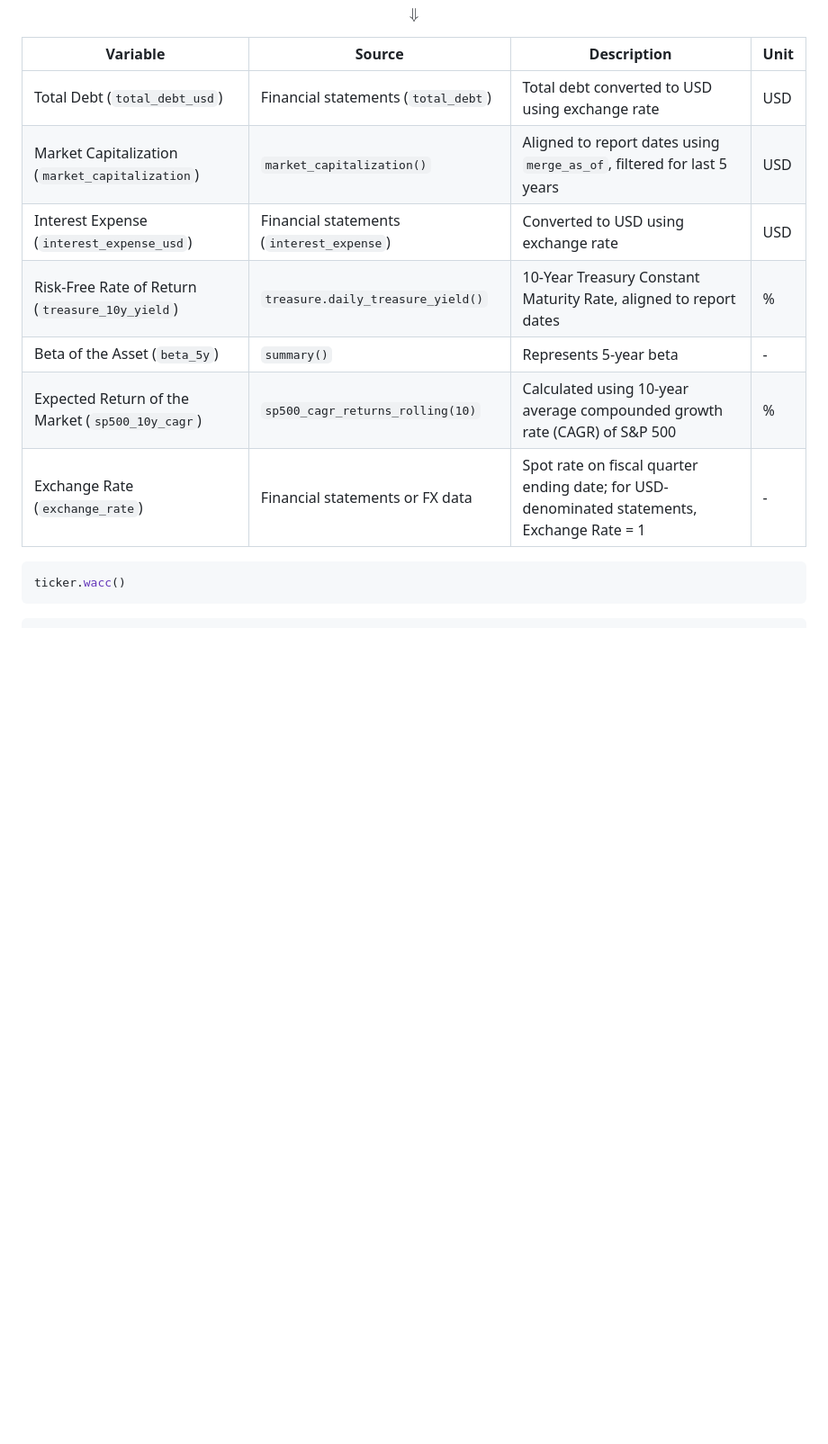
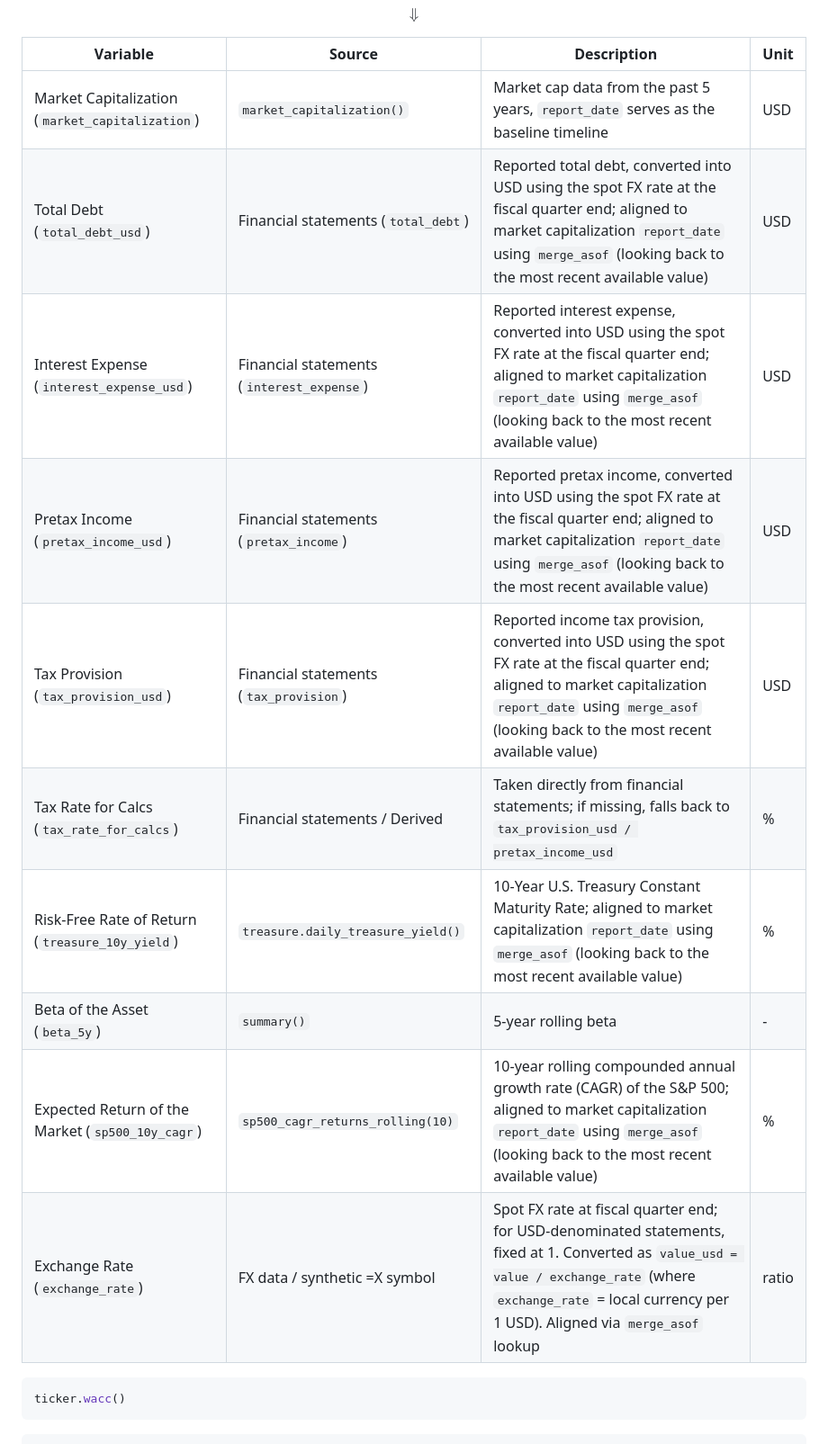
Before and after one commit to defeat-beta/defeatbeta-api, a Markdown page: doc/Value_Examples.md, the part around the change. Shown: that part at 90% size. Rendered like a GitHub page; blank space fills up the shorter version.

````diff
--- a/doc/Value_Examples.md
+++ b/doc/Value_Examples.md
@@ -321,15 +321,18 @@ $$
 \Downarrow
 $$
 
-| Variable                                         | Source                                    | Description                                                                                | Unit |
-|--------------------------------------------------|-------------------------------------------|--------------------------------------------------------------------------------------------|------|
-| Total Debt (`total_debt_usd`)                    | Financial statements (`total_debt`)       | Total debt converted to USD using exchange rate                                            | USD  |
-| Market Capitalization (`market_capitalization`)  | `market_capitalization()`                 | Aligned to report dates using `merge_as_of`, filtered for last 5 years                     | USD  |
-| Interest Expense (`interest_expense_usd`)        | Financial statements (`interest_expense`) | Converted to USD using exchange rate                                                       | USD  |
-| Risk-Free Rate of Return (`treasure_10y_yield`)  | `treasure.daily_treasure_yield()`         | 10-Year Treasury Constant Maturity Rate, aligned to report dates                           | %    |
-| Beta of the Asset (`beta_5y`)                    | `summary()`                               | Represents 5-year beta                                                                     | -    |
-| Expected Return of the Market (`sp500_10y_cagr`) | `sp500_cagr_returns_rolling(10)`          | Calculated using 10-year average compounded growth rate (CAGR) of S&P 500                  | %    |
-| Exchange Rate (`exchange_rate`)                  | Financial statements or FX data           | Spot rate on fiscal quarter ending date; for USD-denominated statements, Exchange Rate = 1 | -    |
+| Variable                                         | Source                                    | Description                                                                                                                                                                                                             | Unit  |
+|--------------------------------------------------|-------------------------------------------|-------------------------------------------------------------------------------------------------------------------------------------------------------------------------------------------------------------------------|-------|
+| Market Capitalization (`market_capitalization`)  | `market_capitalization()`                 | Market cap data from the past 5 years, `report_date` serves as the baseline timeline                                                                                                                                    | USD   |
+| Total Debt (`total_debt_usd`)                    | Financial statements (`total_debt`)       | Reported total debt, converted into USD using the spot FX rate at the fiscal quarter end; aligned to market capitalization `report_date` using `merge_asof` (looking back to the most recent available value)           | USD   |
+| Interest Expense (`interest_expense_usd`)        | Financial statements (`interest_expense`) | Reported interest expense, converted into USD using the spot FX rate at the fiscal quarter end; aligned to market capitalization `report_date` using `merge_asof` (looking back to the most recent available value)     | USD   |
+| Pretax Income (`pretax_income_usd`)              | Financial statements (`pretax_income`)    | Reported pretax income, converted into USD using the spot FX rate at the fiscal quarter end; aligned to market capitalization `report_date` using `merge_asof` (looking back to the most recent available value)        | USD   |
+| Tax Provision (`tax_provision_usd`)              | Financial statements (`tax_provision`)    | Reported income tax provision, converted into USD using the spot FX rate at the fiscal quarter end; aligned to market capitalization `report_date` using `merge_asof` (looking back to the most recent available value) | USD   |
+| Tax Rate for Calcs (`tax_rate_for_calcs`)        | Financial statements / Derived            | Taken directly from financial statements; if missing, falls back to `tax_provision_usd / pretax_income_usd`                                                                                                             | %     |
+| Risk-Free Rate of Return (`treasure_10y_yield`)  | `treasure.daily_treasure_yield()`         | 10-Year U.S. Treasury Constant Maturity Rate; aligned to market capitalization `report_date` using `merge_asof` (looking back to the most recent available value)                                                       | %     |
+| Beta of the Asset (`beta_5y`)                    | `summary()`                               | 5-year rolling beta                                                                                                                                                                                                     | -     |
+| Expected Return of the Market (`sp500_10y_cagr`) | `sp500_cagr_returns_rolling(10)`          | 10-year rolling compounded annual growth rate (CAGR) of the S&P 500; aligned to market capitalization `report_date` using `merge_asof` (looking back to the most recent available value)                                | %     |
+| Exchange Rate (`exchange_rate`)                  | FX data / synthetic =X symbol             | Spot FX rate at fiscal quarter end; for USD-denominated statements, fixed at 1. Converted as `value_usd = value / exchange_rate` (where `exchange_rate` = local currency per 1 USD). Aligned via `merge_asof` lookup    | ratio |
 
 ```python
 ticker.wacc()
````
